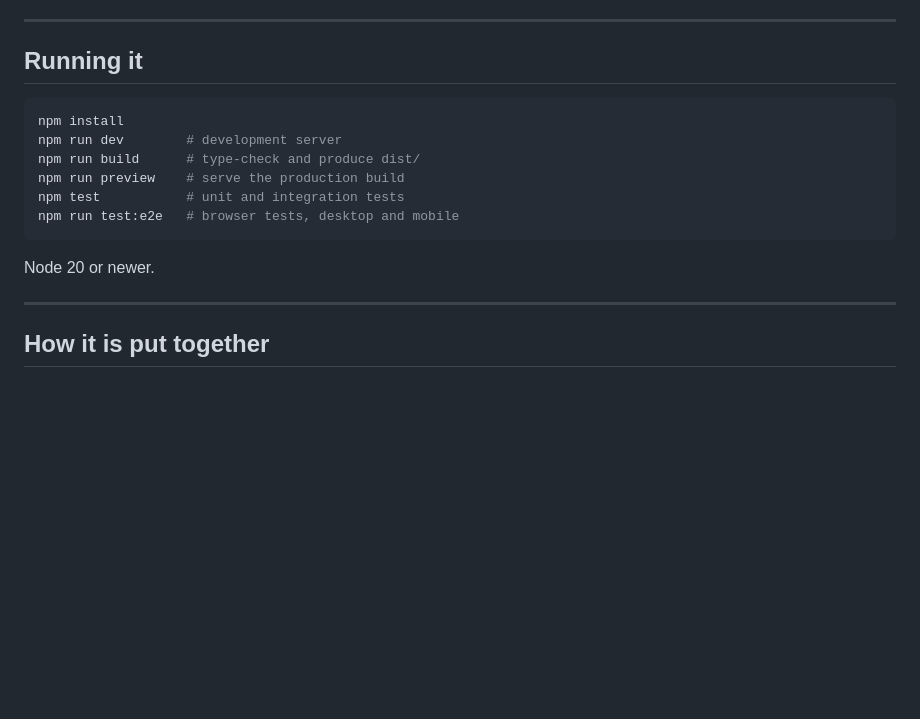
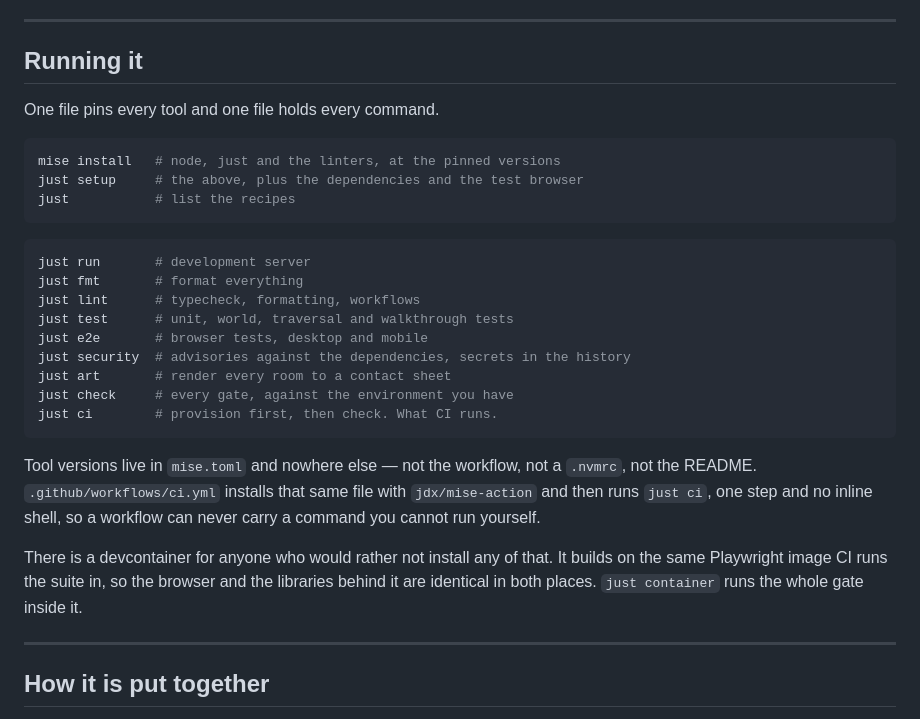
Before and after one commit to Loopback-Games/larry, a Markdown page: README.md, the part around the change. Drawn GitHub-style; blank space fills up the shorter version.

````diff
--- a/README.md
+++ b/README.md
@@ -50,16 +50,35 @@ insert a word, nouns finish the sentence and send it.
 
 ## Running it
 
+One file pins every tool and one file holds every command.
+
 ```sh
-npm install
-npm run dev        # development server
-npm run build      # type-check and produce dist/
-npm run preview    # serve the production build
-npm test           # unit and integration tests
-npm run test:e2e   # browser tests, desktop and mobile
+mise install   # node, just and the linters, at the pinned versions
+just setup     # the above, plus the dependencies and the test browser
+just           # list the recipes
 ```
 
-Node 20 or newer.
+```sh
+just run       # development server
+just fmt       # format everything
+just lint      # typecheck, formatting, workflows
+just test      # unit, world, traversal and walkthrough tests
+just e2e       # browser tests, desktop and mobile
+just security  # advisories against the dependencies, secrets in the history
+just art       # render every room to a contact sheet
+just check     # every gate, against the environment you have
+just ci        # provision first, then check. What CI runs.
+```
+
+Tool versions live in `mise.toml` and nowhere else — not the workflow, not a
+`.nvmrc`, not the README. `.github/workflows/ci.yml` installs that same file
+with `jdx/mise-action` and then runs `just ci`, one step and no inline shell, so
+a workflow can never carry a command you cannot run yourself.
+
+There is a devcontainer for anyone who would rather not install any of that. It
+builds on the same Playwright image CI runs the suite in, so the browser and the
+libraries behind it are identical in both places. `just container` runs the
+whole gate inside it.
 
 ---
 
````
Also changed, not shown: AGENTS.md (added, +66 -0 lines), CONTRIBUTING.md (+3 -3 lines).
